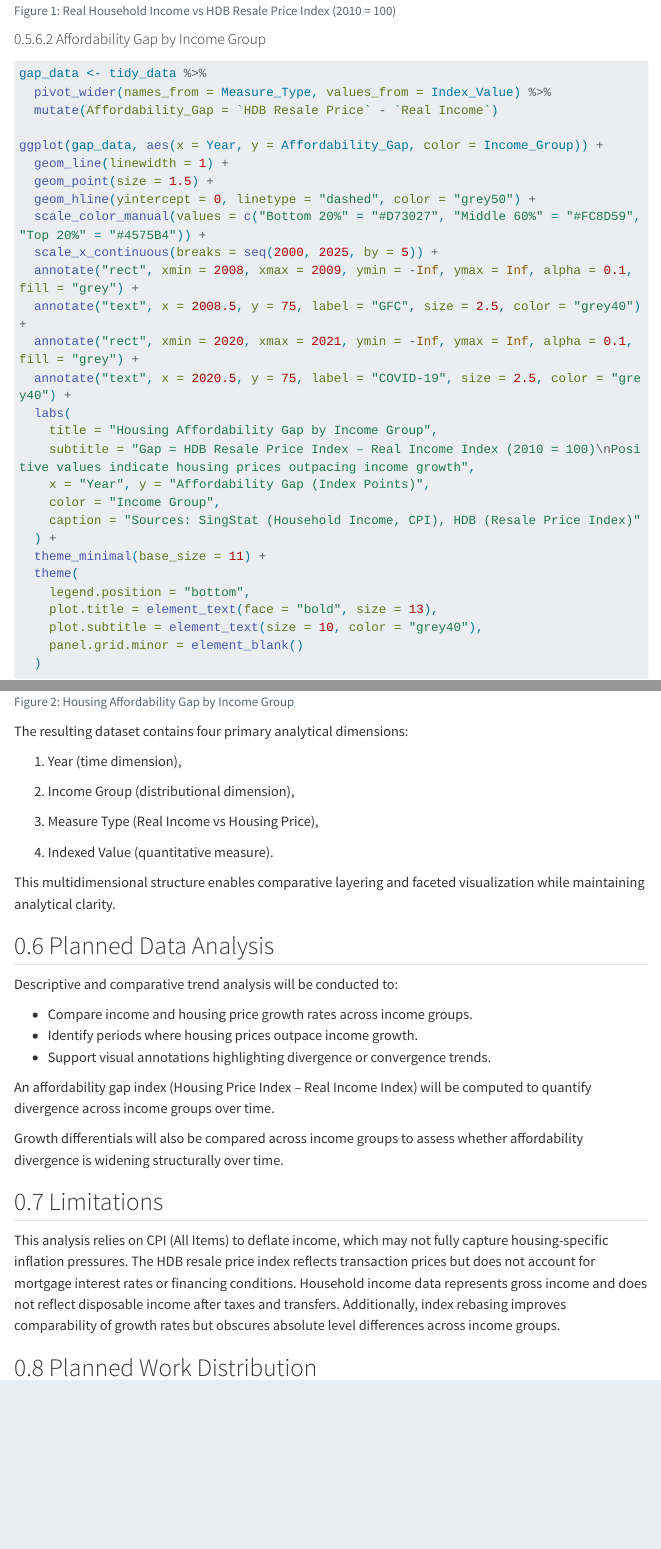
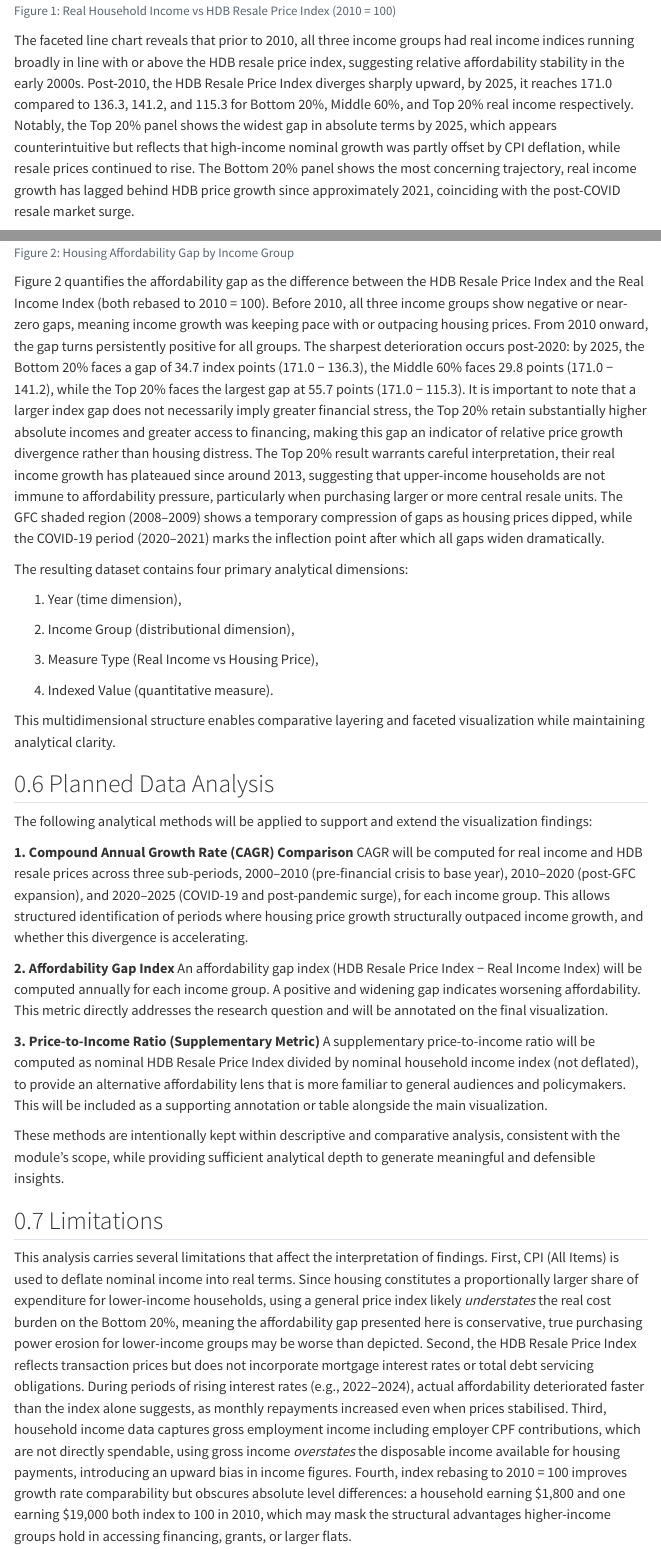
Before and after one commit to ShinaSIT/sg-housing-affordability-by-income, a Quarto document (project-proposal.qmd): the page in a window 1100 px wide, from 1060 px down before the commit and from 1280 px down after it, so that both start at the same text, and a second part further down, joined at a grey line. Rendered offline with R 4.5, knitr and Pandoc in place of Quarto, with nearby package versions; menus at the side of the page are left out; long lines of code are wrapped.

Commit message:
Updated Proposal Content

````diff
--- a/project-proposal.qmd
+++ b/project-proposal.qmd
@@ -472,6 +475,8 @@ ggplot(tidy_data, aes(x = Year, y = Index_Value, color = Measure_Type)) +
     axis.text.x = element_text(angle = 45, hjust = 1, size = 8)
   )
 ```
+The faceted line chart reveals that prior to 2010, all three income groups had real income indices running broadly in line with or above the HDB resale price index, suggesting relative affordability stability in the early 2000s. Post-2010, the HDB Resale Price Index diverges sharply upward, by 2025, it reaches 171.0 compared to 136.3, 141.2, and 115.3 for Bottom 20%, Middle 60%, and Top 20% real income respectively.
+Notably, the Top 20% panel shows the widest gap in absolute terms by 2025, which appears counterintuitive but reflects that high-income nominal growth was partly offset by CPI deflation, while resale prices continued to rise. The Bottom 20% panel shows the most concerning trajectory, real income growth has lagged behind HDB price growth since approximately 2021, coinciding with the post-COVID resale market surge.
 
 #### Affordability Gap by Income Group
 
@@ -510,6 +515,11 @@ ggplot(gap_data, aes(x = Year, y = Affordability_Gap, color = Income_Group)) +
     panel.grid.minor = element_blank()
   )
 ```
+Figure 2 quantifies the affordability gap as the difference between the HDB Resale Price Index and the Real Income Index (both rebased to 2010 = 100). Before 2010, all three income groups show negative or near-zero gaps, meaning income growth was keeping pace with or outpacing housing prices.
+From 2010 onward, the gap turns persistently positive for all groups. The sharpest deterioration occurs post-2020: by 2025, the Bottom 20% faces a gap of 34.7 index points (171.0 − 136.3), the Middle 60% faces 29.8 points (171.0 − 141.2), while the Top 20% faces the largest gap at 55.7 points (171.0 − 115.3).
+It is important to note that a larger index gap does not necessarily imply greater financial stress, the Top 20% retain substantially higher absolute incomes and greater access to financing, making this gap an indicator of relative price growth divergence rather than housing distress.
+The Top 20% result warrants careful interpretation, their real income growth has plateaued since around 2013, suggesting that upper-income households are not immune to affordability pressure, particularly when purchasing larger or more central resale units.
+The GFC shaded region (2008–2009) shows a temporary compression of gaps as housing prices dipped, while the COVID-19 period (2020–2021) marks the inflection point after which all gaps widen dramatically.
 
 The resulting dataset contains four primary analytical dimensions:
 
@@ -525,19 +535,31 @@ This multidimensional structure enables comparative layering and faceted visuali
 
 ## Planned Data Analysis
 
-Descriptive and comparative trend analysis will be conducted to:
+The following analytical methods will be applied to support and extend the visualization findings:
 
-- Compare income and housing price growth rates across income groups.
-- Identify periods where housing prices outpace income growth.
-- Support visual annotations highlighting divergence or convergence trends.
+**1. Compound Annual Growth Rate (CAGR) Comparison**
+CAGR will be computed for real income and HDB resale prices across three sub-periods, 2000–2010 (pre-financial crisis to base year), 2010–2020 (post-GFC expansion), and 2020–2025 (COVID-19 and post-pandemic surge), for each income group.
+This allows structured identification of periods where housing price growth structurally outpaced income growth, and whether this divergence is accelerating.
 
-An affordability gap index (Housing Price Index – Real Income Index) will be computed to quantify divergence across income groups over time.
+**2. Affordability Gap Index**
+An affordability gap index (HDB Resale Price Index − Real Income Index) will be computed annually for each income group.
+A positive and widening gap indicates worsening affordability.
+This metric directly addresses the research question and will be annotated on the final visualization.
 
-Growth differentials will also be compared across income groups to assess whether affordability divergence is widening structurally over time.
+**3. Price-to-Income Ratio (Supplementary Metric)**
+A supplementary price-to-income ratio will be computed as nominal HDB Resale Price Index divided by nominal household income index (not deflated), to provide an alternative affordability lens that is more familiar to general audiences and policymakers. This will be included as a supporting annotation or table alongside the main visualization.
+
+These methods are intentionally kept within descriptive and comparative analysis, consistent with the module's scope, while providing sufficient analytical depth to generate meaningful and defensible insights.
 
 ## Limitations
 
-This analysis relies on CPI (All Items) to deflate income, which may not fully capture housing-specific inflation pressures. The HDB resale price index reflects transaction prices but does not account for mortgage interest rates or financing conditions. Household income data represents gross income and does not reflect disposable income after taxes and transfers. Additionally, index rebasing improves comparability of growth rates but obscures absolute level differences across income groups.
+This analysis carries several limitations that affect the interpretation of findings.
+First, CPI (All Items) is used to deflate nominal income into real terms.
+Since housing constitutes a proportionally larger share of expenditure for lower-income households, using a general price index likely *understates* the real cost burden on the Bottom 20%, meaning the affordability gap presented here is conservative, true purchasing power erosion for lower-income groups may be worse than depicted.
+Second, the HDB Resale Price Index reflects transaction prices but does not incorporate mortgage interest rates or total debt servicing obligations.
+During periods of rising interest rates (e.g., 2022–2024), actual affordability deteriorated faster than the index alone suggests, as monthly repayments increased even when prices stabilised.
+Third, household income data captures gross employment income including employer CPF contributions, which are not directly spendable, using gross income *overstates* the disposable income available for housing payments, introducing an upward bias in income figures.
+Fourth, index rebasing to 2010 = 100 improves growth rate comparability but obscures absolute level differences: a household earning $1,800 and one earning $19,000 both index to 100 in 2010, which may mask the structural advantages higher-income groups hold in accessing financing, grants, or larger flats.
 
 ## Planned Work Distribution
 
````
Also changed, not shown: project-proposal_files/figure-html/fig-affordability-gap-1.png, project-proposal_files/figure-html/fig-indexed-comparison-1.png, project-proposal.qmd (39 more changed lines).
